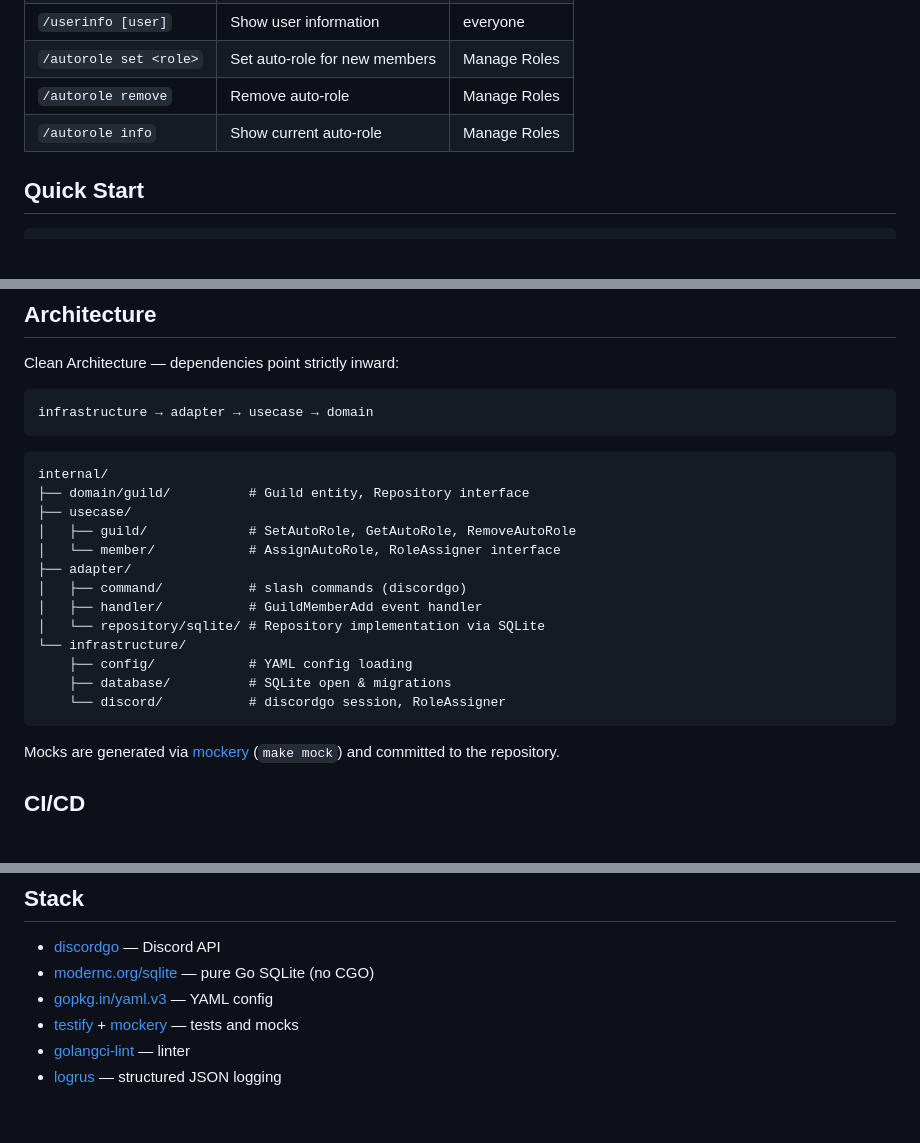
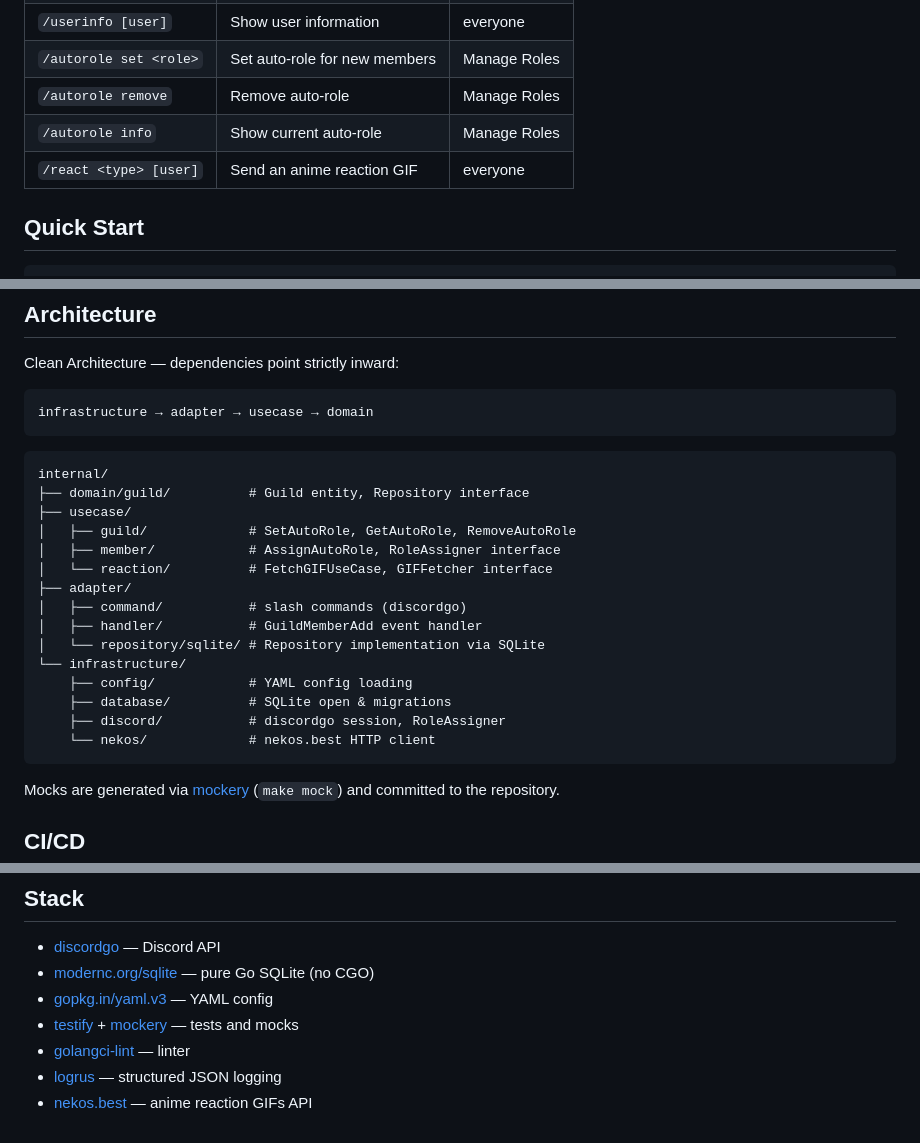
Before and after one commit to ak1m1tsu/barman, a Markdown page: README.md, 3 parts joined by grey strips. Drawn GitHub-style; blank space fills up the shorter version.

````diff
--- a/README.md
+++ b/README.md
@@ -14,6 +14,7 @@ Discord bot written in Go using Clean Architecture. Manages auto-role assignment
 | `/autorole set <role>` | Set auto-role for new members | Manage Roles |
 | `/autorole remove` | Remove auto-role | Manage Roles |
 | `/autorole info` | Show current auto-role | Manage Roles |
+| `/react <type> [user]` | Send an anime reaction GIF | everyone |
 
 ## Quick Start
 
@@ -68,7 +69,8 @@ internal/
 ├── domain/guild/          # Guild entity, Repository interface
 ├── usecase/
 │   ├── guild/             # SetAutoRole, GetAutoRole, RemoveAutoRole
-│   └── member/            # AssignAutoRole, RoleAssigner interface
+│   ├── member/            # AssignAutoRole, RoleAssigner interface
+│   └── reaction/          # FetchGIFUseCase, GIFFetcher interface
 ├── adapter/
 │   ├── command/           # slash commands (discordgo)
 │   ├── handler/           # GuildMemberAdd event handler
@@ -76,7 +78,8 @@ internal/
 └── infrastructure/
     ├── config/            # YAML config loading
     ├── database/          # SQLite open & migrations
-    └── discord/           # discordgo session, RoleAssigner
+    ├── discord/           # discordgo session, RoleAssigner
+    └── nekos/             # nekos.best HTTP client
 ```
 
 Mocks are generated via [mockery](https://github.com/vektra/mockery) (`make mock`) and committed to the repository.
@@ -119,3 +122,4 @@ build → lint ┐
 - [testify](https://github.com/stretchr/testify) + [mockery](https://github.com/vektra/mockery) — tests and mocks
 - [golangci-lint](https://github.com/golangci/golangci-lint) — linter
 - [logrus](https://github.com/sirupsen/logrus) — structured JSON logging
+- [nekos.best](https://nekos.best) — anime reaction GIFs API
````
Also changed, not shown: README.ru.md (+6 -2 lines).
